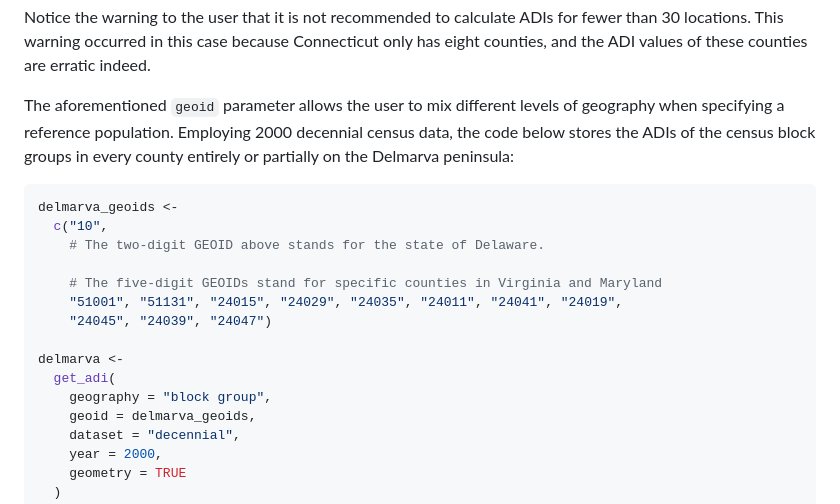
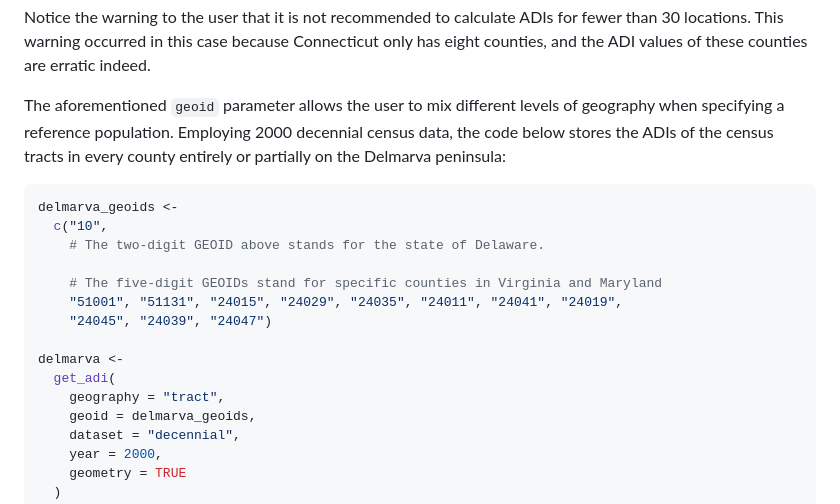
Before and after one commit to ClevelandClinicQHS/sociome, a Markdown page: README.md, the part around one of its changes. GitHub-like rendering.

````diff
--- a/README.md
+++ b/README.md
@@ -200,8 +198,7 @@ counties are erratic indeed.
 The aforementioned `geoid` parameter allows the user to mix different
 levels of geography when specifying a reference population. Employing
 2000 decennial census data, the code below stores the ADIs of the census
-block groups in every county entirely or partially on the Delmarva
-peninsula:
+tracts in every county entirely or partially on the Delmarva peninsula:
 
 ``` r
 delmarva_geoids <-
@@ -214,7 +211,7 @@ delmarva_geoids <-
 
 delmarva <-
   get_adi(
-    geography = "block group",
+    geography = "tract",
     geoid = delmarva_geoids,
     dataset = "decennial",
     year = 2000,
````
Also changed, not shown: other parts of README.md (+6 -9 lines), README-chautauqua_map-1.png, README-corrected_ohio_color_scales-1.png, README-ohio-1.png, README-ohio_ref_US-1.png, README-plot_delmarva-1.png, README-plot_delmarva_with_viridis-1.png, 2 other files.
